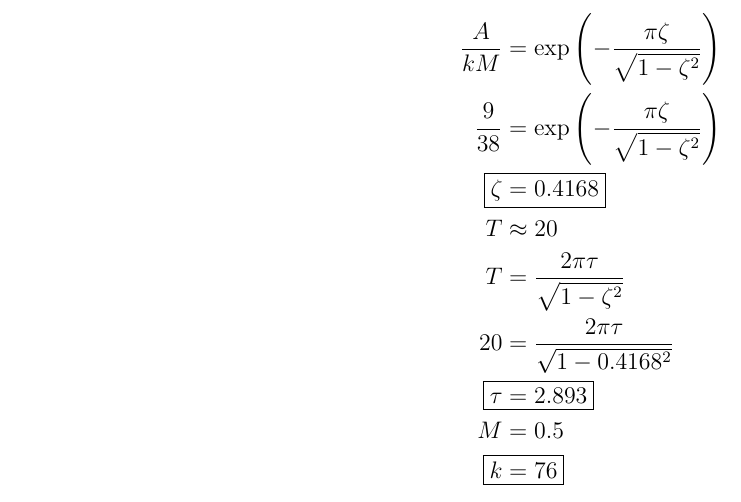
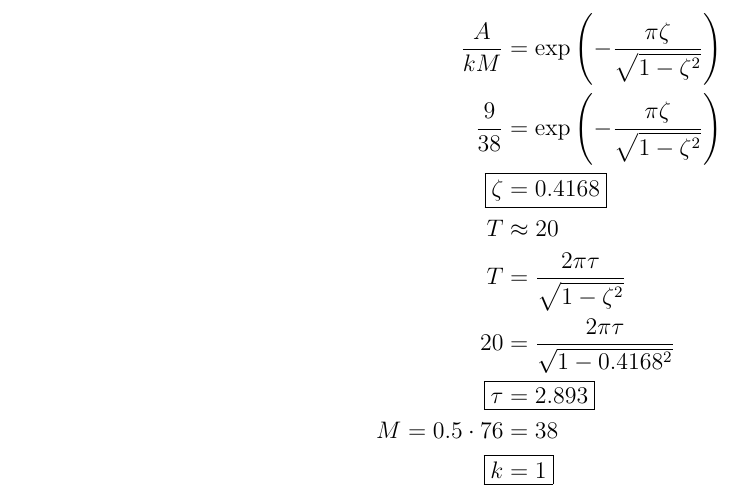
Before and after one commit to nibhscripta/Spring-2023, a LaTeX problem sheet (CHEN 461/CHEN 461 HW5/main.tex): part of page 5 of 11, cut so that both start at the same text. Compiled offline with pdfLaTeX.

Commit message:
update problem 3

```diff
--- a/CHEN 461/CHEN 461 HW5/main.tex
+++ b/CHEN 461/CHEN 461 HW5/main.tex
@@ -130,8 +130,8 @@ diagram:
     T &= \frac{2\pi\tau}{\sqrt{1 - \zeta^2}} \\
     20 &= \frac{2\pi\tau}{\sqrt{1 - 0.4168^2}} \\
     \Aboxed{\tau &= 2.893} \\
-    M &= 0.5 \\
-    \Aboxed{k &= 76}
+    M = 0.5 \cdot 76 &= 38 \\
+    \Aboxed{k &= 1}
 \end{align*}
 
 % Problem 4 %%%%%%%%%%%%%%%%%%%%%%%%%%%%%%%%%%%%%%%%%%%%%%%%%%%%%%%%%%%%%%%%%%%%%%%%%%%
```
Also changed, not shown: CHEN 461/CHEN 461 HW5/main.pdf.
